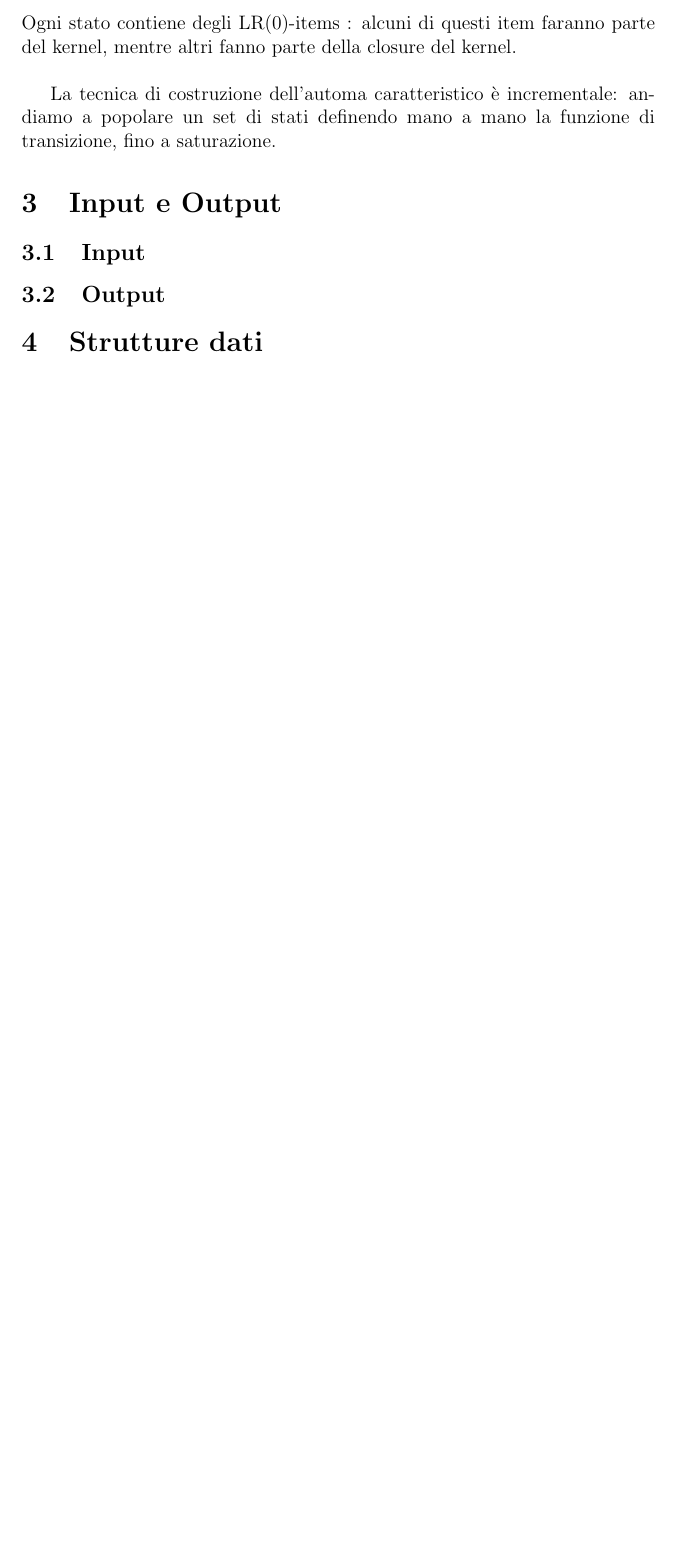
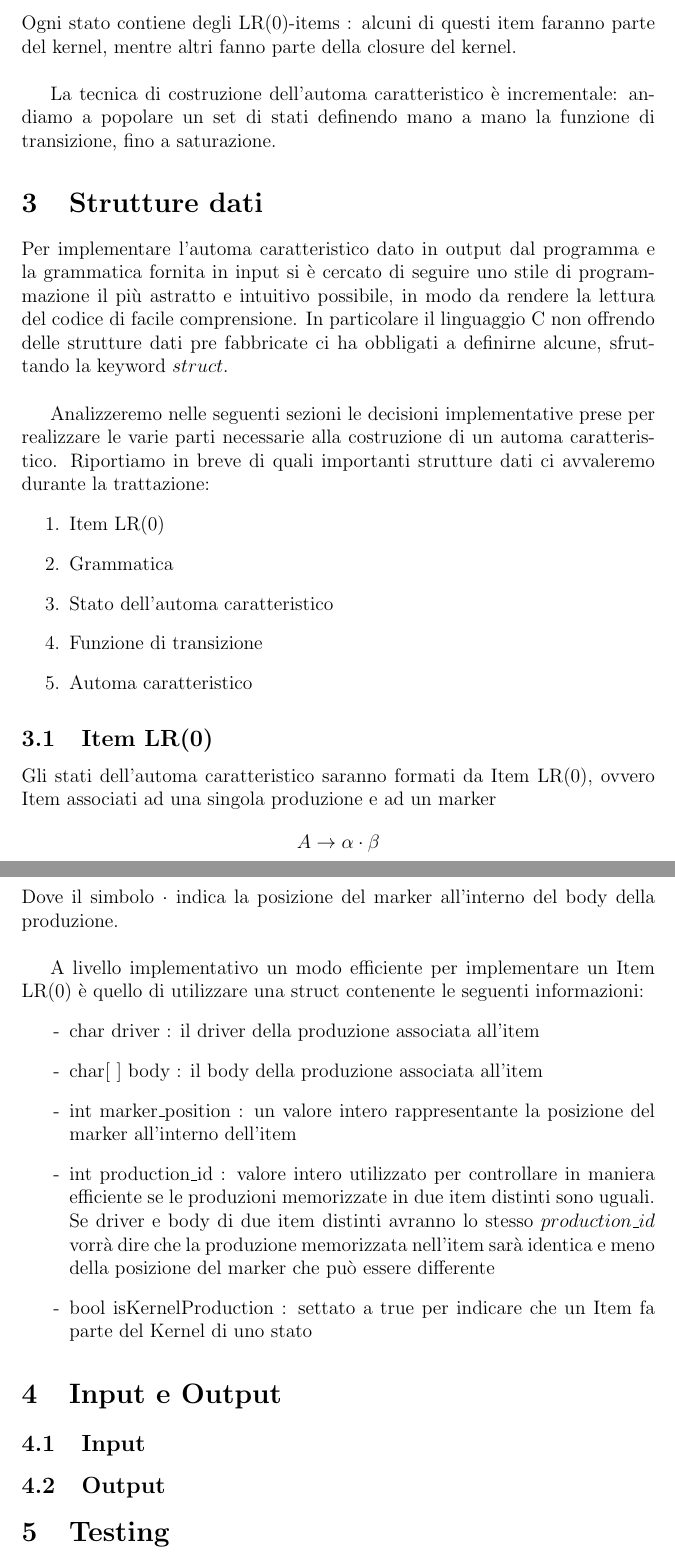
Before and after one commit to FabrizioSandri/LR-0-automa-generator, a LaTeX document (Latex/main.tex): part of page 2 of 2 before the commit and two parts of pages 2 and 3 of 3 after it, the two joined at a grey line, cut so that both start at the same text, the shorter picture padded with empty space. Compiled offline with pdfLaTeX.

Commit message:
Item LR(0) description

```diff
--- a/Latex/main.tex
+++ b/Latex/main.tex
@@ -31,13 +31,39 @@ Ogni stato contiene degli LR(0)-items : alcuni di questi item faranno parte del
 La tecnica di costruzione dell'automa caratteristico è incrementale: andiamo a popolare un set di stati definendo mano a mano la funzione di transizione, fino a saturazione.
 
 
+\section{Strutture dati}
+Per implementare l'automa caratteristico dato in output dal programma e la grammatica fornita in input si è cercato di seguire uno stile di programmazione il più astratto e intuitivo possibile, in modo da rendere la lettura del codice di facile comprensione. In particolare il linguaggio C non offrendo delle strutture dati pre fabbricate ci ha obbligati a definirne alcune, sfruttando la keyword $struct$.\\
+
+Analizzeremo nelle seguenti sezioni le decisioni implementative prese per realizzare le varie parti necessarie alla costruzione di un automa caratteristico. Riportiamo in breve di quali importanti strutture dati ci avvaleremo durante la trattazione:
+\begin{enumerate}
+\item Item LR(0)
+\item Grammatica
+\item Stato dell'automa caratteristico
+\item Funzione di transizione
+\item Automa caratteristico
+\end{enumerate}
+
+\subsection{Item LR(0)}
+Gli stati dell'automa caratteristico saranno formati da Item LR(0), ovvero Item associati ad una singola produzione e ad un marker
+$$
+A \to \alpha\cdot\beta
+$$
+Dove il simbolo $\cdot$ indica la posizione del marker all'interno del body della produzione. \\
+
+A livello implementativo un modo efficiente per implementare un Item LR(0) è quello di utilizzare una struct contenente le seguenti informazioni:
+\begin{list}{-}{}
+\item char driver : il driver della produzione associata all'item
+\item char[ ] body : il body della produzione associata all'item
+\item int marker\_position : un valore intero rappresentante la posizione del marker all'interno dell'item
+\item int production\_id : valore intero utilizzato per controllare in maniera efficiente se le produzioni memorizzate in due item distinti sono uguali. Se driver e body di due item distinti avranno lo stesso $production\_id$ vorrà dire che la produzione memorizzata nell'item sarà identica e meno della posizione del marker che può essere differente
+\item bool isKernelProduction : settato a true per indicare che un Item fa parte del Kernel di uno stato
+\end{list}
+
 \section{Input e Output}
 
 \subsection{Input}
 
 \subsection{Output}
-
-\section{Strutture dati}
 
 \section{Testing}
 
```
